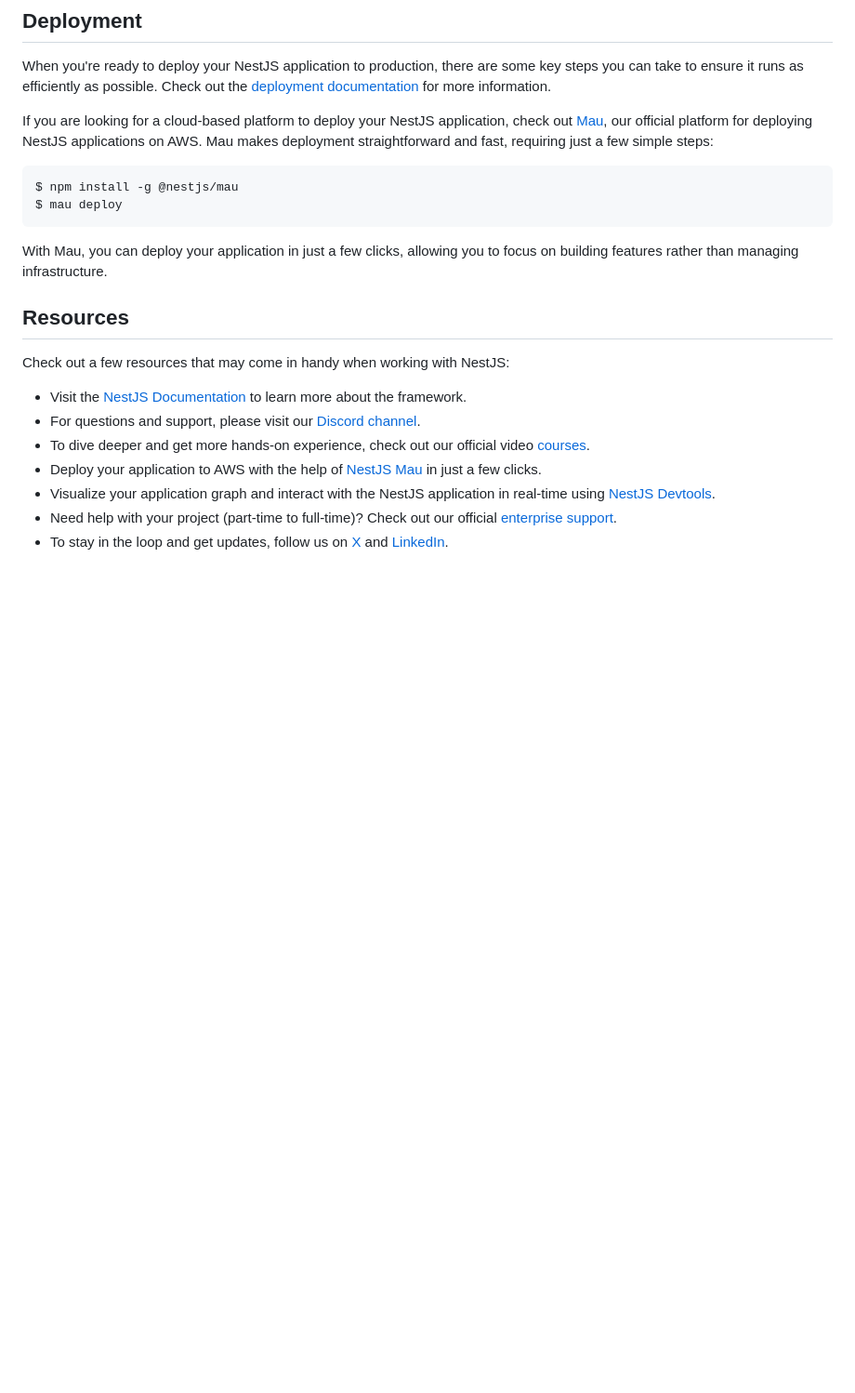
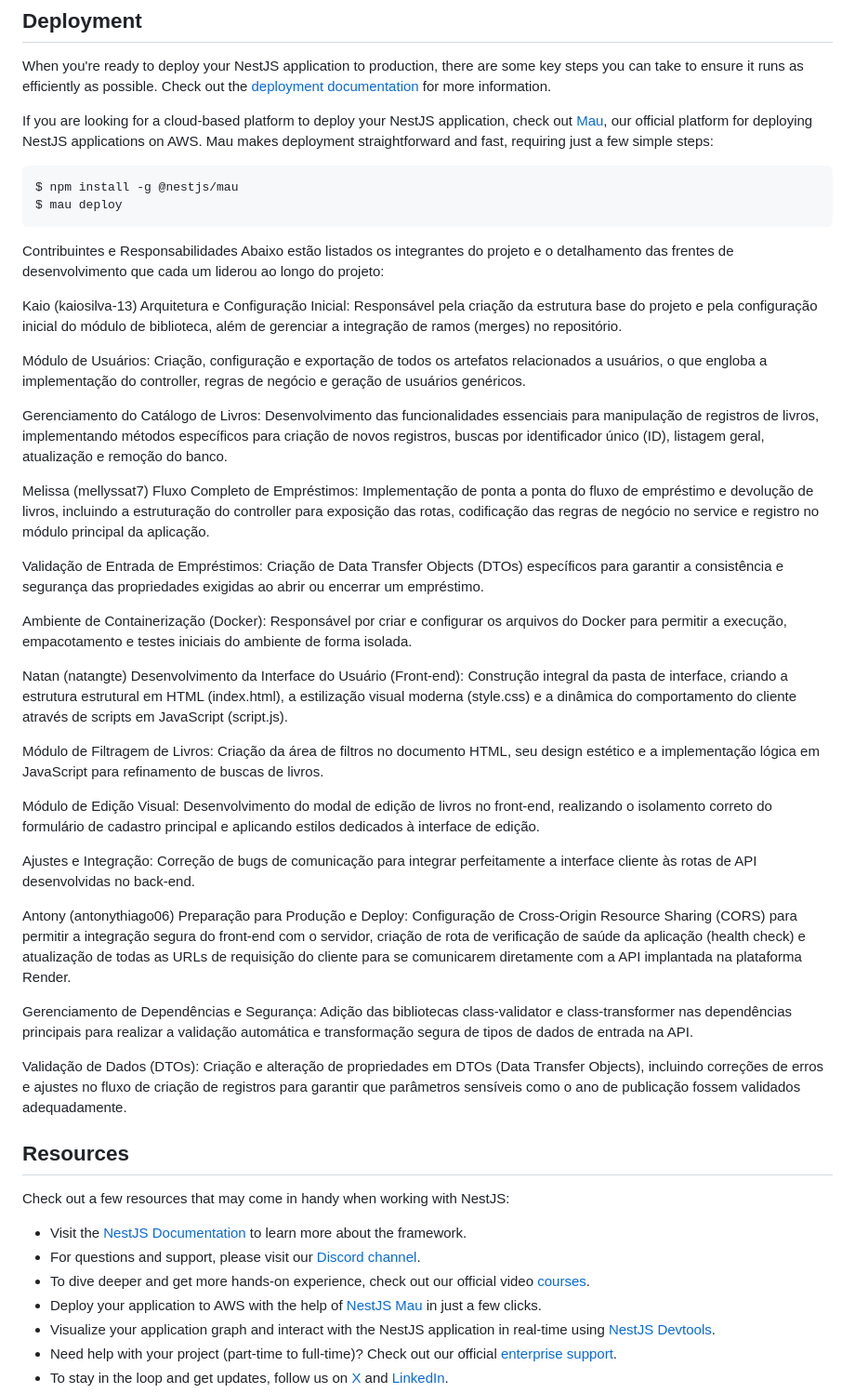
Before and after one commit to kaiosilva-13/gerenciador-livros, a Markdown page: README.md, the part around the change. Shown at 93% size. GitHub-like rendering; blank space fills up the shorter version.

Commit message:
docs: atualiza README com responsabilidades dos membros e detalhes do projeto

````diff
--- a/README.md
+++ b/README.md
@@ -67,9 +67,38 @@ If you are looking for a cloud-based platform to deploy your NestJS application,
 $ npm install -g @nestjs/mau
 $ mau deploy
 ```
+Contribuintes e Responsabilidades
+Abaixo estão listados os integrantes do projeto e o detalhamento das frentes de desenvolvimento que cada um liderou ao longo do projeto:
 
-With Mau, you can deploy your application in just a few clicks, allowing you to focus on building features rather than managing infrastructure.
+Kaio (kaiosilva-13)
+Arquitetura e Configuração Inicial: Responsável pela criação da estrutura base do projeto e pela configuração inicial do módulo de biblioteca, além de gerenciar a integração de ramos (merges) no repositório.
 
+Módulo de Usuários: Criação, configuração e exportação de todos os artefatos relacionados a usuários, o que engloba a implementação do controller, regras de negócio e geração de usuários genéricos.
+
+Gerenciamento do Catálogo de Livros: Desenvolvimento das funcionalidades essenciais para manipulação de registros de livros, implementando métodos específicos para criação de novos registros, buscas por identificador único (ID), listagem geral, atualização e remoção do banco.
+
+Melissa (mellyssat7)
+Fluxo Completo de Empréstimos: Implementação de ponta a ponta do fluxo de empréstimo e devolução de livros, incluindo a estruturação do controller para exposição das rotas, codificação das regras de negócio no service e registro no módulo principal da aplicação.
+
+Validação de Entrada de Empréstimos: Criação de Data Transfer Objects (DTOs) específicos para garantir a consistência e segurança das propriedades exigidas ao abrir ou encerrar um empréstimo.
+
+Ambiente de Containerização (Docker): Responsável por criar e configurar os arquivos do Docker para permitir a execução, empacotamento e testes iniciais do ambiente de forma isolada.
+
+Natan (natangte)
+Desenvolvimento da Interface do Usuário (Front-end): Construção integral da pasta de interface, criando a estrutura estrutural em HTML (index.html), a estilização visual moderna (style.css) e a dinâmica do comportamento do cliente através de scripts em JavaScript (script.js).
+
+Módulo de Filtragem de Livros: Criação da área de filtros no documento HTML, seu design estético e a implementação lógica em JavaScript para refinamento de buscas de livros.
+
+Módulo de Edição Visual: Desenvolvimento do modal de edição de livros no front-end, realizando o isolamento correto do formulário de cadastro principal e aplicando estilos dedicados à interface de edição.
+
+Ajustes e Integração: Correção de bugs de comunicação para integrar perfeitamente a interface cliente às rotas de API desenvolvidas no back-end.
+
+Antony (antonythiago06)
+Preparação para Produção e Deploy: Configuração de Cross-Origin Resource Sharing (CORS) para permitir a integração segura do front-end com o servidor, criação de rota de verificação de saúde da aplicação (health check) e atualização de todas as URLs de requisição do cliente para se comunicarem diretamente com a API implantada na plataforma Render.
+
+Gerenciamento de Dependências e Segurança: Adição das bibliotecas class-validator e class-transformer nas dependências principais para realizar a validação automática e transformação segura de tipos de dados de entrada na API.
+
+Validação de Dados (DTOs): Criação e alteração de propriedades em DTOs (Data Transfer Objects), incluindo correções de erros e ajustes no fluxo de criação de registros para garantir que parâmetros sensíveis como o ano de publicação fossem validados adequadamente.
 ## Resources
 
 Check out a few resources that may come in handy when working with NestJS:
````
